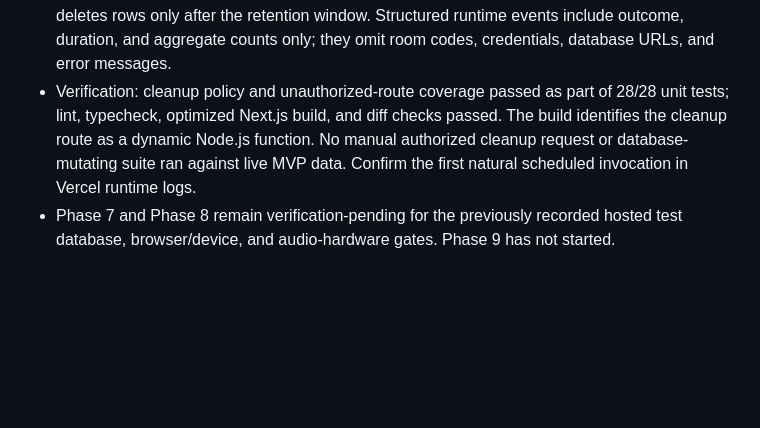
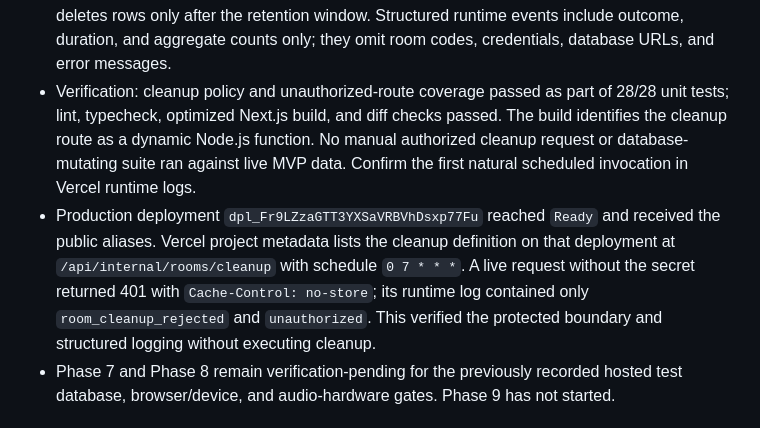
Before and after one commit to pransmarclou/mykaraoke, a Markdown page: Docs/memory.md, the part around the change. GitHub-like rendering; blank space fills up the shorter version.

Commit message:
docs: record cleanup deployment evidence

```diff
--- a/Docs/memory.md
+++ b/Docs/memory.md
@@ -746,10 +746,18 @@ the owner reviews the remaining Phase 7 and Phase 8 evidence.
   counts only; they omit room codes, credentials, database URLs, and error
   messages.
 - Verification: cleanup policy and unauthorized-route coverage passed as part
-  of 28/28 unit tests; lint, typecheck, optimized Next.js build, and diff checks passed. The
-  build identifies the cleanup route as a dynamic Node.js function. No manual
-  authorized cleanup request or database-mutating suite ran against live MVP
-  data. Confirm the first natural scheduled invocation in Vercel runtime logs.
+  of 28/28 unit tests; lint, typecheck, optimized Next.js build, and diff checks
+  passed. The build identifies the cleanup route as a dynamic Node.js function.
+  No manual authorized cleanup request or database-mutating suite ran against
+  live MVP data. Confirm the first natural scheduled invocation in Vercel
+  runtime logs.
+- Production deployment `dpl_Fr9LZzaGTT3YXSaVRBVhDsxp77Fu` reached `Ready`
+  and received the public aliases. Vercel project metadata lists the cleanup
+  definition on that deployment at `/api/internal/rooms/cleanup` with schedule
+  `0 7 * * *`. A live request without the secret returned 401 with
+  `Cache-Control: no-store`; its runtime log contained only
+  `room_cleanup_rejected` and `unauthorized`. This verified the protected
+  boundary and structured logging without executing cleanup.
 - Phase 7 and Phase 8 remain verification-pending for the previously recorded
   hosted test database, browser/device, and audio-hardware gates. Phase 9 has
   not started.
```
